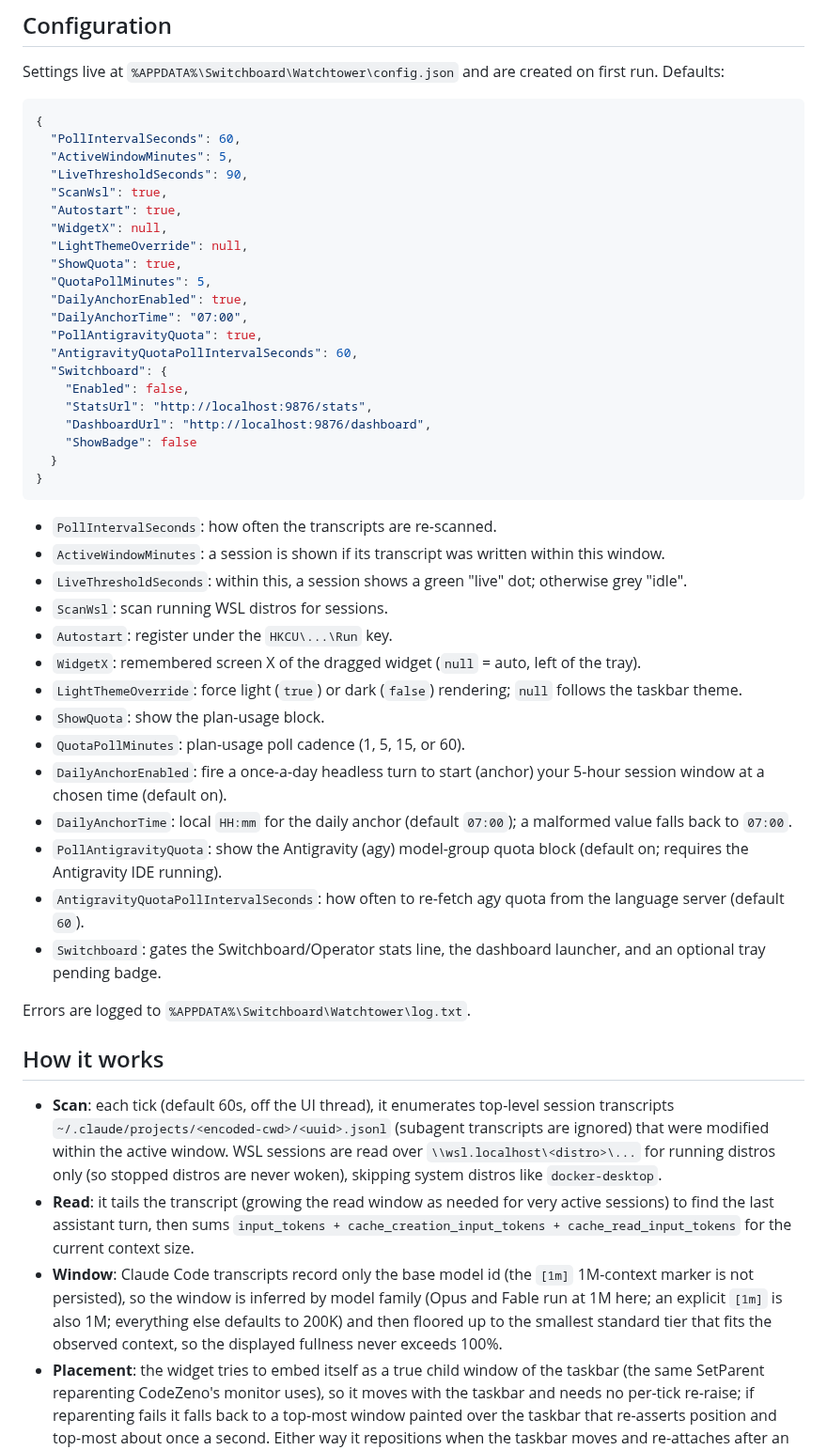
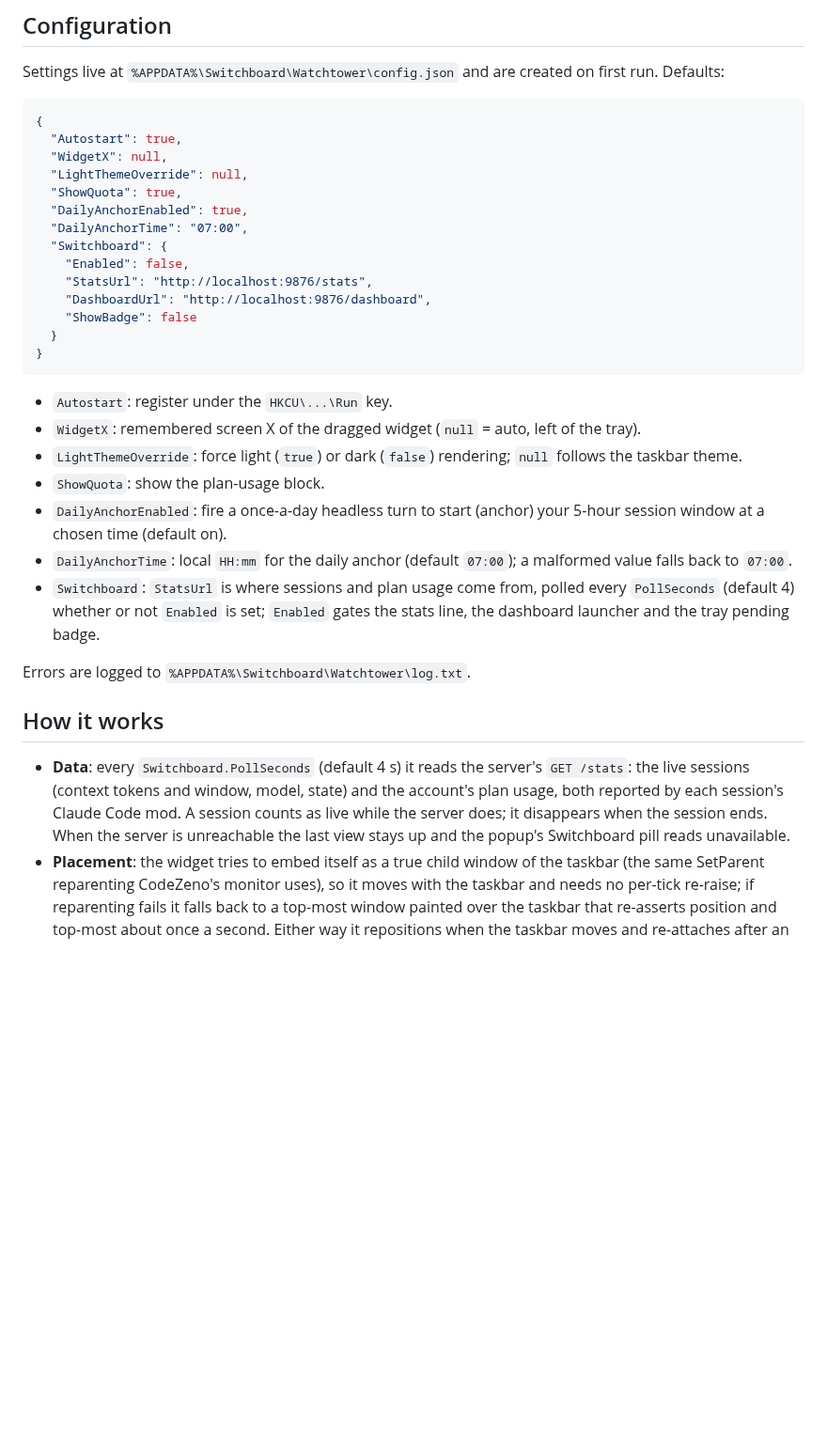
Before and after one commit to johnjanthony/Switchboard, a Markdown page: watchtower/README.md, the part around one of its changes. Shown at 94% size. Drawn GitHub-style; blank space fills up the shorter version.

Commit message:
Docs: Watchtower renders what /stats reports; the spec records the chunk 2 decisions

````diff
--- a/watchtower/README.md
+++ b/watchtower/README.md
@@ -75,19 +74,12 @@ Settings live at `%APPDATA%\Switchboard\Watchtower\config.json` and are created
 
 ```json
 {
-  "PollIntervalSeconds": 60,
-  "ActiveWindowMinutes": 5,
-  "LiveThresholdSeconds": 90,
-  "ScanWsl": true,
   "Autostart": true,
   "WidgetX": null,
   "LightThemeOverride": null,
   "ShowQuota": true,
-  "QuotaPollMinutes": 5,
   "DailyAnchorEnabled": true,
   "DailyAnchorTime": "07:00",
-  "PollAntigravityQuota": true,
-  "AntigravityQuotaPollIntervalSeconds": 60,
   "Switchboard": {
     "Enabled": false,
     "StatsUrl": "http://localhost:9876/stats",
@@ -97,26 +89,17 @@ Settings live at `%APPDATA%\Switchboard\Watchtower\config.json` and are created
 }
 ```
 
-- `PollIntervalSeconds`: how often the transcripts are re-scanned.
-- `ActiveWindowMinutes`: a session is shown if its transcript was written within this window.
-- `LiveThresholdSeconds`: within this, a session shows a green "live" dot; otherwise grey "idle".
-- `ScanWsl`: scan running WSL distros for sessions.
 - `Autostart`: register under the `HKCU\...\Run` key.
 - `WidgetX`: remembered screen X of the dragged widget (`null` = auto, left of the tray).
 - `LightThemeOverride`: force light (`true`) or dark (`false`) rendering; `null` follows the taskbar theme.
 - `ShowQuota`: show the plan-usage block.
-- `QuotaPollMinutes`: plan-usage poll cadence (1, 5, 15, or 60).
 - `DailyAnchorEnabled`: fire a once-a-day headless turn to start (anchor) your 5-hour session window at a chosen time (default on).
 - `DailyAnchorTime`: local `HH:mm` for the daily anchor (default `07:00`); a malformed value falls back to `07:00`.
-- `PollAntigravityQuota`: show the Antigravity (agy) model-group quota block (default on; requires the Antigravity IDE running).
-- `AntigravityQuotaPollIntervalSeconds`: how often to re-fetch agy quota from the language server (default `60`).
-- `Switchboard`: gates the Switchboard/Operator stats line, the dashboard launcher, and an optional tray pending badge.
+- `Switchboard`: `StatsUrl` is where sessions and plan usage come from, polled every `PollSeconds` (default 4) whether or not `Enabled` is set; `Enabled` gates the stats line, the dashboard launcher and the tray pending badge.
 
 Errors are logged to `%APPDATA%\Switchboard\Watchtower\log.txt`.
 
 ## How it works
 
-- **Scan**: each tick (default 60s, off the UI thread), it enumerates top-level session transcripts `~/.claude/projects/<encoded-cwd>/<uuid>.jsonl` (subagent transcripts are ignored) that were modified within the active window. WSL sessions are read over `\\wsl.localhost\<distro>\...` for running distros only (so stopped distros are never woken), skipping system distros like `docker-desktop`.
-- **Read**: it tails the transcript (growing the read window as needed for very active sessions) to find the last assistant turn, then sums `input_tokens + cache_creation_input_tokens + cache_read_input_tokens` for the current context size.
-- **Window**: Claude Code transcripts record only the base model id (the `[1m]` 1M-context marker is not persisted), so the window is inferred by model family (Opus and Fable run at 1M here; an explicit `[1m]` is also 1M; everything else defaults to 200K) and then floored up to the smallest standard tier that fits the observed context, so the displayed fullness never exceeds 100%.
+- **Data**: every `Switchboard.PollSeconds` (default 4 s) it reads the server's `GET /stats`: the live sessions (context tokens and window, model, state) and the account's plan usage, both reported by each session's Claude Code mod. A session counts as live while the server does; it disappears when the session ends. When the server is unreachable the last view stays up and the popup's Switchboard pill reads unavailable.
 - **Placement**: the widget tries to embed itself as a true child window of the taskbar (the same SetParent reparenting CodeZeno's monitor uses), so it moves with the taskbar and needs no per-tick re-raise; if reparenting fails it falls back to a top-most window painted over the taskbar that re-asserts position and top-most about once a second. Either way it repositions when the taskbar moves and re-attaches after an Explorer restart. It is a layered window; by default it renders an opaque taskbar-matching background with crisp ClearType text (the background pixels are masked to near-invisible so it reads as transparent), and a tray toggle switches to true per-pixel-alpha transparency.
````
Also changed, not shown: other parts of watchtower/README.md (+8 -12 lines), CLAUDE.md (+3 -3 lines), 1 other file.
